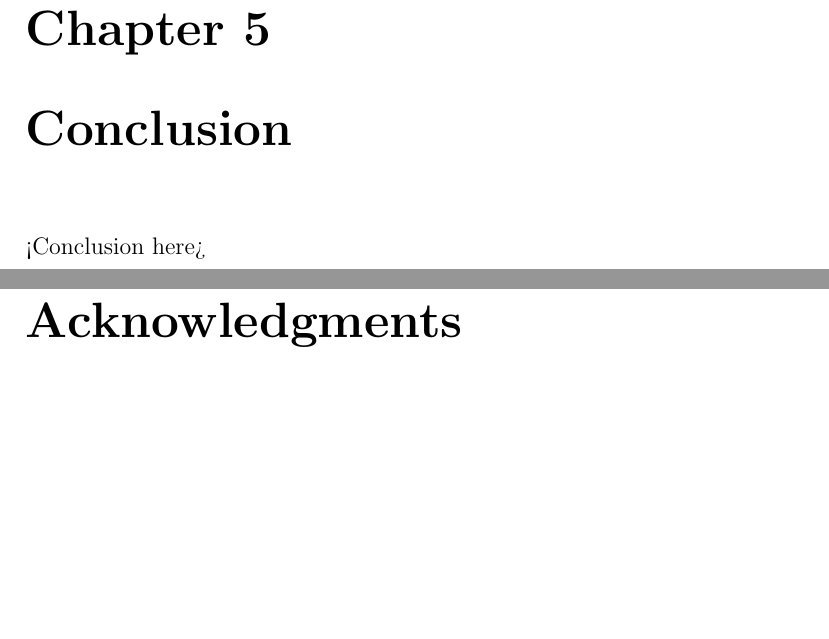
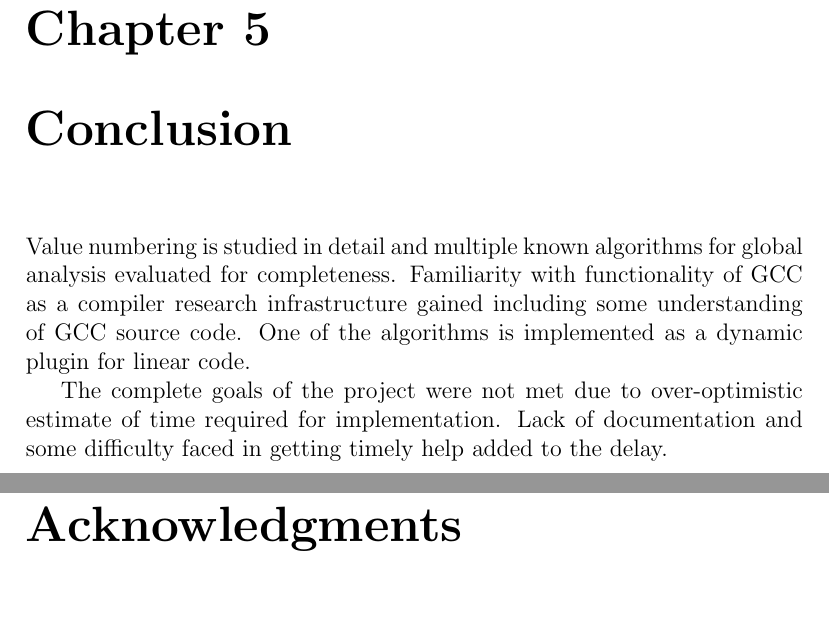
Before and after one commit to k4rtik/btp-gvn, a LaTeX thesis (report-sem8/report.tex, which reads report-sem8/conclusion.tex): two parts of pages 16 and 17 of 19, joined at a grey line, cut so that both start at the same text, the shorter picture padded with empty space. Compiled offline with pdfLaTeX.

Commit message:
Add conclusion

```diff
--- a/report-sem8/conclusion.tex
+++ b/report-sem8/conclusion.tex
@@ -1,3 +1,6 @@
 \chapter{Conclusion}
 
-<Conclusion here>
+Value numbering is studied in detail and multiple known algorithms for global analysis evaluated for completeness.
+Familiarity with functionality of GCC as a compiler research infrastructure gained including some understanding of GCC source code. One of the algorithms is implemented as a dynamic plugin for linear code.
+
+The complete goals of the project were not met due to over-optimistic estimate of time required for implementation. Lack of documentation and some difficulty faced in getting timely help added to the delay.
```
